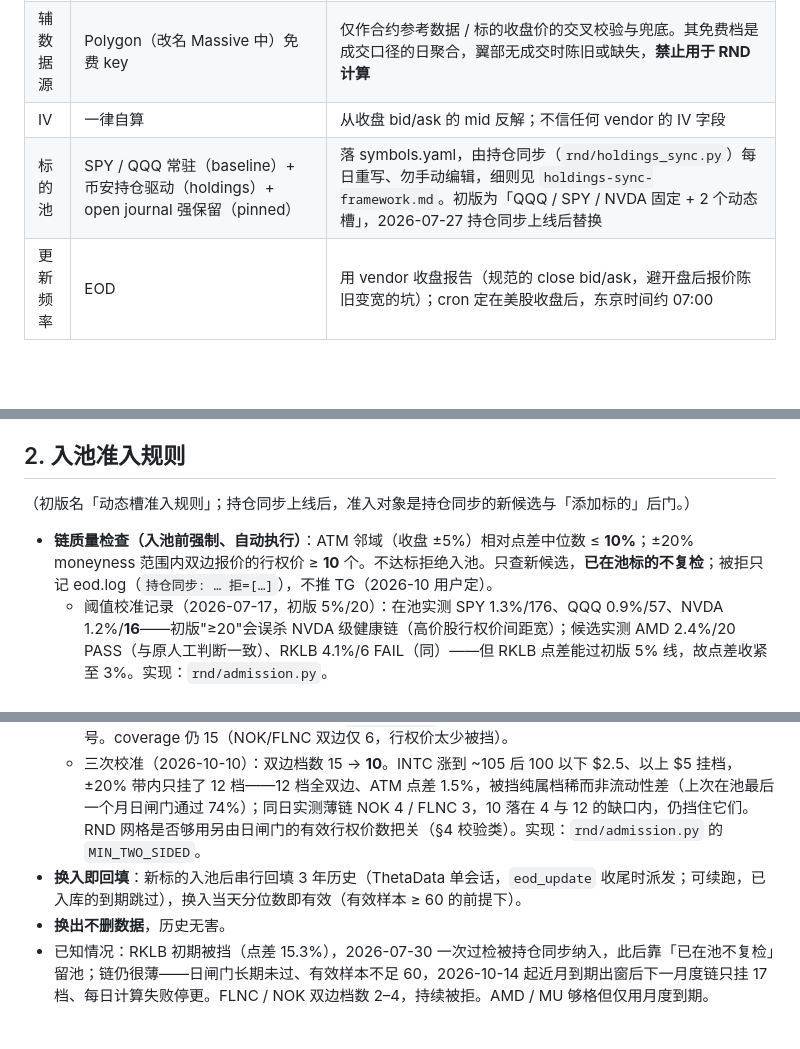
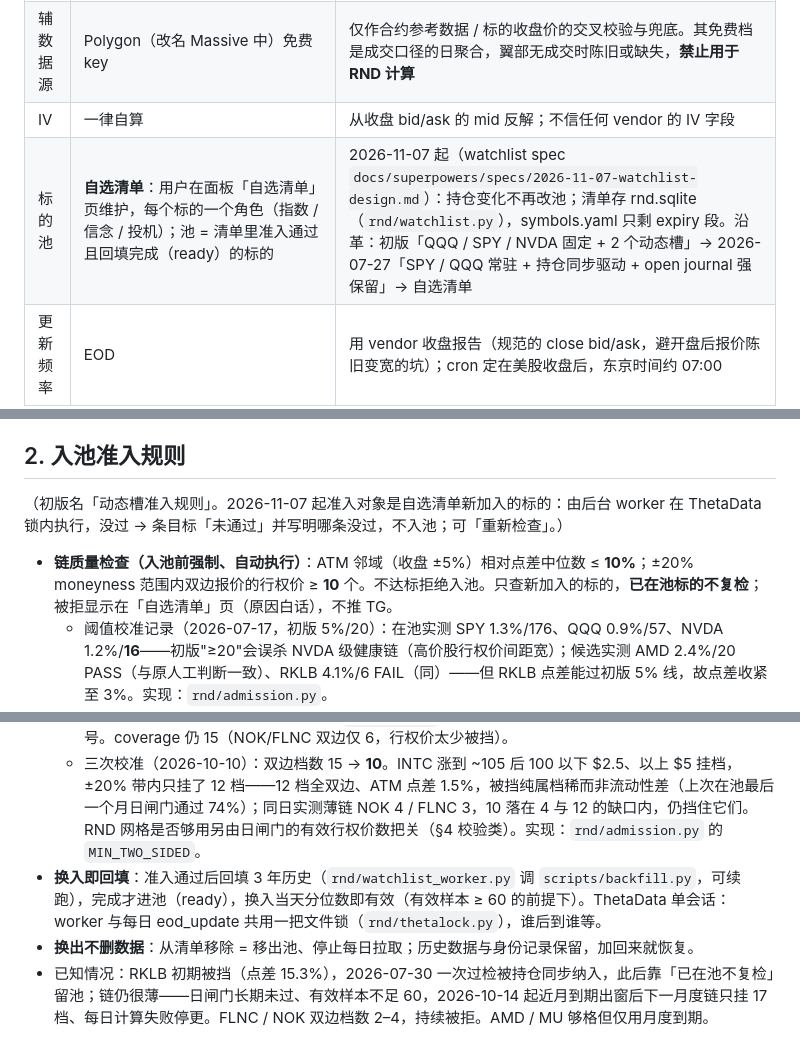
Before and after one commit to xiaxiagaogao/options-rnd-monitor, a Markdown page: rnd-dashboard-spec.md, 3 parts joined by grey strips. Rendered like a GitHub page; blank space fills up the shorter version.

Commit message:
docs(spec): 主 spec / 持仓同步框架回写自选清单
Co-Authored-By: Claude Opus 5.5 <noreply@anthropic.com>

```diff
--- a/rnd-dashboard-spec.md
+++ b/rnd-dashboard-spec.md
@@ -16,7 +16,7 @@
 | 主数据源 | ThetaData 免费档 | 免费含 1 年历史 EOD 期权数据 → 分位数指标上线首日即有效（冷启动消失）；20 req/min 对 EOD 场景足够 |
 | 辅数据源 | Polygon（改名 Massive 中）免费 key | 仅作合约参考数据 / 标的收盘价的交叉校验与兜底。其免费档是成交口径的日聚合，翼部无成交时陈旧或缺失，**禁止用于 RND 计算** |
 | IV | 一律自算 | 从收盘 bid/ask 的 mid 反解；不信任何 vendor 的 IV 字段 |
-| 标的池 | SPY / QQQ 常驻（baseline）+ 币安持仓驱动（holdings）+ open journal 强保留（pinned） | 落 symbols.yaml，由持仓同步（`rnd/holdings_sync.py`）每日重写、勿手动编辑，细则见 `holdings-sync-framework.md`。初版为「QQQ / SPY / NVDA 固定 + 2 个动态槽」，2026-07-27 持仓同步上线后替换 |
+| 标的池 | **自选清单**：用户在面板「自选清单」页维护，每个标的一个角色（指数 / 信念 / 投机）；池 = 清单里准入通过且回填完成（ready）的标的 | 2026-11-07 起（watchlist spec `docs/superpowers/specs/2026-11-07-watchlist-design.md`）：持仓变化不再改池；清单存 rnd.sqlite（`rnd/watchlist.py`），symbols.yaml 只剩 expiry 段。沿革：初版「QQQ / SPY / NVDA 固定 + 2 个动态槽」→ 2026-07-27「SPY / QQQ 常驻 + 持仓同步驱动 + open journal 强保留」→ 自选清单 |
 | 更新频率 | EOD | 用 vendor 收盘报告（规范的 close bid/ask，避开盘后报价陈旧变宽的坑）；cron 定在美股收盘后，东京时间约 07:00 |
 | 到期日 | 仅月度期权；最近两个月度（DTE 限 **2**–60）各算一套入库 | 周度期权翼部太薄毁尾部。指标时序只钉"最接近 30 DTE"那套并记录 DTE；roll 日打标（不钉住会在换月日产生锯齿假信号）。**下界 2026-09-16 由 7 降到 2**：7 是为保护翼部外推设的（短 DTE 陡翼产生负密度），却连带挡掉只需 ATM 单点报价的 term_slope，使到期周事件压力计全瞎（2023-07~2026-07 有 18.6% 标的-交易日 term_slope 为 NULL，其中 93% 是短腿被滤掉）。密度层仍由 gate_pass 闸门保护，短 DTE 行不会被钉故不进状态层。**窗口的唯一事实来源是 symbols.yaml 的 expiry 段**（经 `rnd/config.EXPIRY` 读取）——此前 backfill/eod_update 各自写死 `timedelta(days=7)`，改 yaml 不生效 |
 | 存储 | SQLite，五表（原始三表 2026-07-14 扩为 +rnd_state +trade_journal） | 体量小（见 §3）；原始层与日志层不可变 |
@@ -37,14 +37,14 @@
 
 ## 2. 入池准入规则
 
-（初版名「动态槽准入规则」；持仓同步上线后，准入对象是持仓同步的新候选与「添加标的」后门。）
+（初版名「动态槽准入规则」。2026-11-07 起准入对象是自选清单新加入的标的：由后台 worker 在 ThetaData 锁内执行，没过 → 条目标「未通过」并写明哪条没过，不入池；可「重新检查」。）
 
-- **链质量检查（入池前强制、自动执行）**：ATM 邻域（收盘 ±5%）相对点差中位数 ≤ **10%**；±20% moneyness 范围内双边报价的行权价 ≥ **10** 个。不达标拒绝入池。只查新候选，**已在池标的不复检**；被拒只记 eod.log（`持仓同步: … 拒=[…]`），不推 TG（2026-10 用户定）。
+- **链质量检查（入池前强制、自动执行）**：ATM 邻域（收盘 ±5%）相对点差中位数 ≤ **10%**；±20% moneyness 范围内双边报价的行权价 ≥ **10** 个。不达标拒绝入池。只查新加入的标的，**已在池标的不复检**；被拒显示在「自选清单」页（原因白话），不推 TG。
   - 阈值校准记录（2026-07-17，初版 5%/20）：在池实测 SPY 1.3%/176、QQQ 0.9%/57、NVDA 1.2%/**16**——初版"≥20"会误杀 NVDA 级健康链（高价股行权价间距宽）；候选实测 AMD 2.4%/20 PASS（与原人工判断一致）、RKLB 4.1%/6 FAIL（同）——但 RKLB 点差能过初版 5% 线，故点差收紧至 3%。实现：`rnd/admission.py`。
   - 二次校准（2026-07-27，持仓同步上线）：点差 3% → **10%**。币安代币化美股永续的底层期权流动性普遍弱于主流指数/NVDA；同日 EOD 同源实测在池 SPY/QQQ/NVDA 仍 1.1–1.7%（证明非数据源/时点问题），而持仓候选 MU 3.4% / INTC 5.2% / SNDK 5.2% / GOOGL 5.8% 与 HOOD 10.8% / RKLB 15.3% 之间有天然缺口——10% 落缺口内，纳入流动性尚可的持仓标的、仍挡住 HOOD/RKLB 级薄链。放宽准入的安全性由**每日无套利闸门**（`checks.no_arbitrage_checks`，针对 RND 结果的另一套指标）独立兜底：点差宽的链若违反无套利则 `gate_pass=0`、state 分位置 NULL，只呈现"质量未过"而非假信号。coverage 仍 15（NOK/FLNC 双边仅 6，行权价太少被挡）。
   - 三次校准（2026-10-10）：双边档数 15 → **10**。INTC 涨到 ~105 后 100 以下 $2.5、以上 $5 挂档，±20% 带内只挂了 12 档——12 档全双边、ATM 点差 1.5%，被挡纯属档稀而非流动性差（上次在池最后一个月日闸门通过 74%）；同日实测薄链 NOK 4 / FLNC 3，10 落在 4 与 12 的缺口内，仍挡住它们。RND 网格是否够用另由日闸门的有效行权价数把关（§4 校验类）。实现：`rnd/admission.py` 的 `MIN_TWO_SIDED`。
-- **换入即回填**：新标的入池后串行回填 3 年历史（ThetaData 单会话，`eod_update` 收尾时派发；可续跑，已入库的到期跳过），换入当天分位数即有效（有效样本 ≥ 60 的前提下）。
-- **换出不删数据**，历史无害。
+- **换入即回填**：准入通过后回填 3 年历史（`rnd/watchlist_worker.py` 调 `scripts/backfill.py`，可续跑），完成才进池（ready），换入当天分位数即有效（有效样本 ≥ 60 的前提下）。ThetaData 单会话：worker 与每日 eod_update 共用一把文件锁（`rnd/thetalock.py`），谁后到谁等。
+- **换出不删数据**：从清单移除 = 移出池、停止每日拉取；历史数据与身份记录保留，加回来就恢复。
 - 已知情况：RKLB 初期被挡（点差 15.3%），2026-07-30 一次过检被持仓同步纳入，此后靠「已在池不复检」留池；链仍很薄——日闸门长期未过、有效样本不足 60，2026-10-14 起近月到期出窗后下一月度链只挂 17 档、每日计算失败停更。FLNC / NOK 双边档数 2–4，持续被拒。AMD / MU 够格但仅用月度到期。
 
 ## 3. Schema（SQLite）
```
Also changed, not shown: other parts of rnd-dashboard-spec.md (+1 -1 lines), holdings-sync-framework.md (+1 -0 lines), 1 other file.
